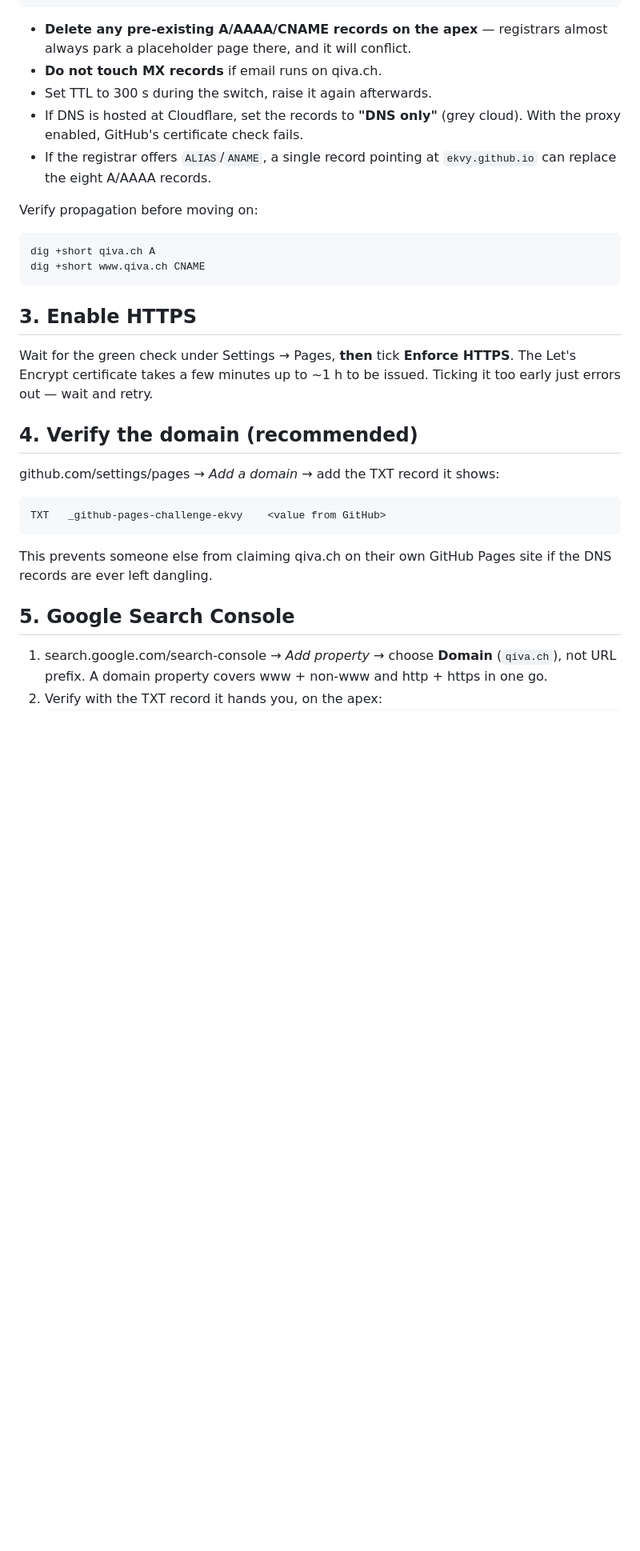
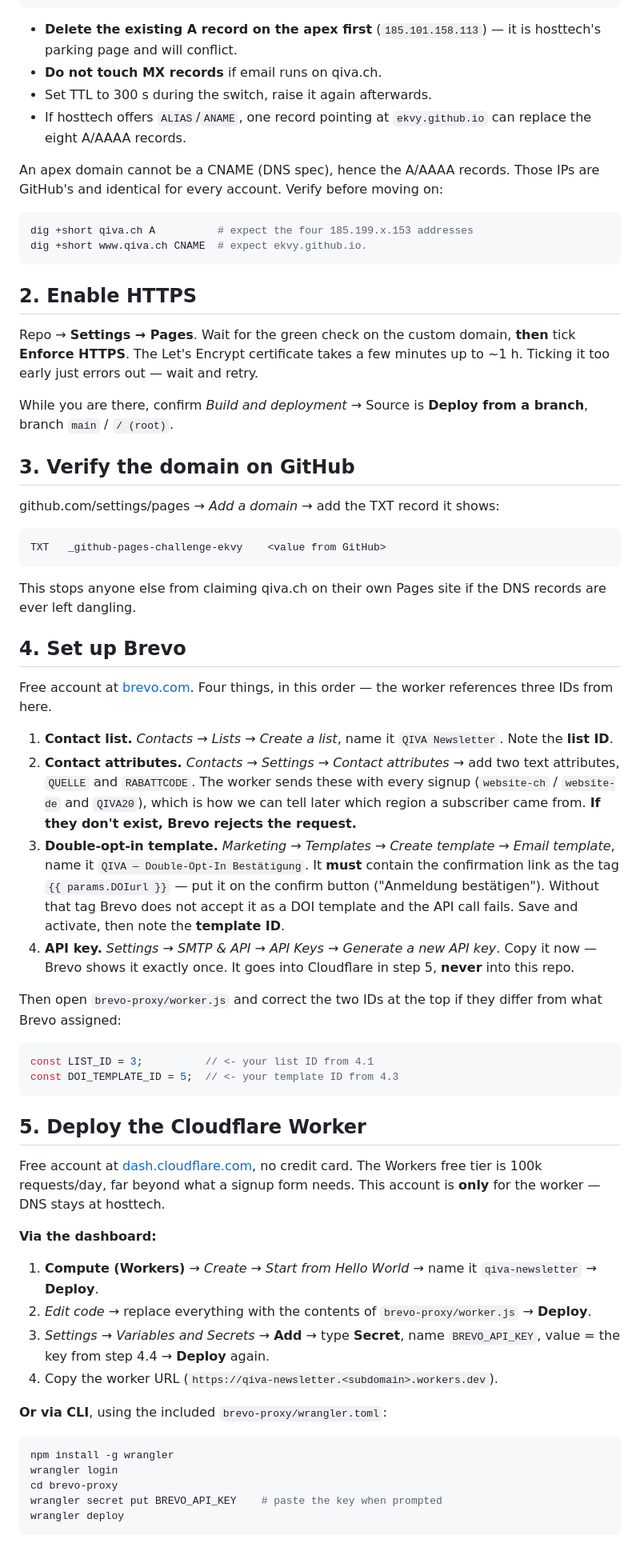
Before and after one commit to Ekvy/qiva-product-page, a Markdown page: README.md, the part around one of its changes. Shown at 80% size. Drawn GitHub-style; blank space fills up the shorter version.

````diff
--- a/README.md
+++ b/README.md
@@ -256,29 +77,31 @@ AAAA  @      2606:50c0:8003::153
 CNAME www    ekvy.github.io.
 ```
 
-- **Delete any pre-existing A/AAAA/CNAME records on the apex** — registrars almost always
-  park a placeholder page there, and it will conflict.
+- **Delete the existing A record on the apex first** (`185.101.158.113`) — it is hosttech's
+  parking page and will conflict.
 - **Do not touch MX records** if email runs on qiva.ch.
 - Set TTL to 300 s during the switch, raise it again afterwards.
-- If DNS is hosted at Cloudflare, set the records to **"DNS only"** (grey cloud). With the
-  proxy enabled, GitHub's certificate check fails.
-- If the registrar offers `ALIAS`/`ANAME`, a single record pointing at `ekvy.github.io` can
-  replace the eight A/AAAA records.
+- If hosttech offers `ALIAS`/`ANAME`, one record pointing at `ekvy.github.io` can replace the
+  eight A/AAAA records.
 
-Verify propagation before moving on:
+An apex domain cannot be a CNAME (DNS spec), hence the A/AAAA records. Those IPs are
+GitHub's and identical for every account. Verify before moving on:
 
 ```bash
-dig +short qiva.ch A
-dig +short www.qiva.ch CNAME
+dig +short qiva.ch A          # expect the four 185.199.x.153 addresses
+dig +short www.qiva.ch CNAME  # expect ekvy.github.io.
 ```
 
-## 3. Enable HTTPS
+## 2. Enable HTTPS
 
-Wait for the green check under Settings → Pages, **then** tick **Enforce HTTPS**. The
-Let's Encrypt certificate takes a few minutes up to ~1 h to be issued. Ticking it too early
-just errors out — wait and retry.
+Repo → **Settings → Pages**. Wait for the green check on the custom domain, **then** tick
+**Enforce HTTPS**. The Let's Encrypt certificate takes a few minutes up to ~1 h. Ticking it
+too early just errors out — wait and retry.
 
-## 4. Verify the domain (recommended)
+While you are there, confirm *Build and deployment* → Source is **Deploy from a branch**,
+branch `main` / `/ (root)`.
+
+## 3. Verify the domain on GitHub
 
 github.com/settings/pages → *Add a domain* → add the TXT record it shows:
 
@@ -286,10 +109,58 @@ github.com/settings/pages → *Add a domain* → add the TXT record it shows:
 TXT   _github-pages-challenge-ekvy    <value from GitHub>
 ```
 
-This prevents someone else from claiming qiva.ch on their own GitHub Pages site if the DNS
-records are ever left dangling.
+This stops anyone else from claiming qiva.ch on their own Pages site if the DNS records are
+ever left dangling.
 
-## 5. Google Search Console
+## 4. Set up Brevo
 
-1. search.google.com/search-console → *Add property* → choose **Domain** (`qiva.ch`), not
-   URL prefix. A domain property covers www + non-www and http + https in one go.
+Free account at [brevo.com](https://www.brevo.com). Four things, in this order — the worker
+references three IDs from here.
+
+1. **Contact list.** *Contacts → Lists → Create a list*, name it `QIVA Newsletter`. Note the
+   **list ID**.
+2. **Contact attributes.** *Contacts → Settings → Contact attributes* → add two text
+   attributes, `QUELLE` and `RABATTCODE`. The worker sends these with every signup
+   (`website-ch` / `website-de` and `QIVA20`), which is how we can tell later which region a
+   subscriber came from. **If they don't exist, Brevo rejects the request.**
+3. **Double-opt-in template.** *Marketing → Templates → Create template → Email template*,
+   name it `QIVA — Double-Opt-In Bestätigung`. It **must** contain the confirmation link as
+   the tag `{{ params.DOIurl }}` — put it on the confirm button ("Anmeldung bestätigen").
+   Without that tag Brevo does not accept it as a DOI template and the API call fails. Save
+   and activate, then note the **template ID**.
+4. **API key.** *Settings → SMTP & API → API Keys → Generate a new API key*. Copy it now —
+   Brevo shows it exactly once. It goes into Cloudflare in step 5, **never** into this repo.
+
+Then open `brevo-proxy/worker.js` and correct the two IDs at the top if they differ from what
+Brevo assigned:
+
+```js
+const LIST_ID = 3;          // <- your list ID from 4.1
+const DOI_TEMPLATE_ID = 5;  // <- your template ID from 4.3
+```
+
+## 5. Deploy the Cloudflare Worker
+
+Free account at [dash.cloudflare.com](https://dash.cloudflare.com), no credit card. The
+Workers free tier is 100k requests/day, far beyond what a signup form needs. This account is
+**only** for the worker — DNS stays at hosttech.
+
+**Via the dashboard:**
+
+1. **Compute (Workers)** → *Create* → *Start from Hello World* → name it `qiva-newsletter` →
+   **Deploy**.
+2. *Edit code* → replace everything with the contents of `brevo-proxy/worker.js` → **Deploy**.
+3. *Settings → Variables and Secrets* → **Add** → type **Secret**, name `BREVO_API_KEY`,
+   value = the key from step 4.4 → **Deploy** again.
+4. Copy the worker URL (`https://qiva-newsletter.<subdomain>.workers.dev`).
+
+**Or via CLI**, using the included `brevo-proxy/wrangler.toml`:
+
+```bash
+npm install -g wrangler
+wrangler login
+cd brevo-proxy
+wrangler secret put BREVO_API_KEY    # paste the key when prompted
+wrangler deploy
+```
+
````
Also changed, not shown: other parts of README.md (+128 -217 lines).
